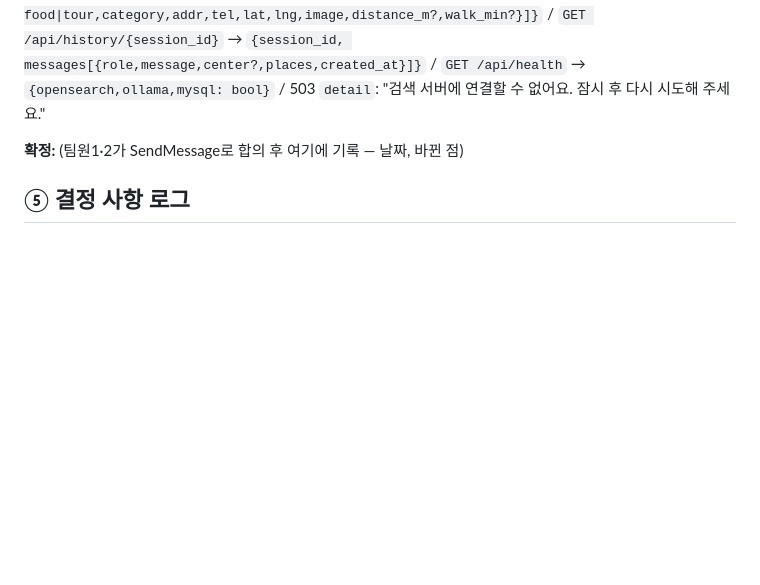
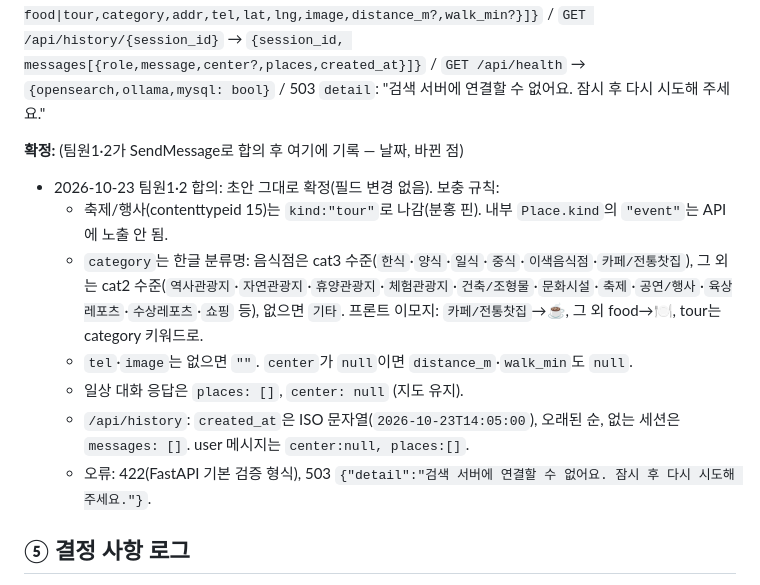
Before and after one commit to jynlee/seoul-tour-chatbot, a Markdown page: TEAM-STATUS.md, the part around one of its changes. GitHub-like rendering; blank space fills up the shorter version.

```diff
--- a/TEAM-STATUS.md
+++ b/TEAM-STATUS.md
@@ -39,6 +39,13 @@
 **초안 (T0, 리드):** `app/schemas.py` — `ChatRequest{session_id?, message(1~500자, 앞뒤 공백 제거), location?{lat,lng}, selected_place_id?}` → `ChatResponse{session_id, answer, center?{lat,lng,label,source: gps|place|area|gu|history}, places[PlaceOut{id,title,kind: food|tour,category,addr,tel,lat,lng,image,distance_m?,walk_min?}]}` / `GET /api/history/{session_id}` → `{session_id, messages[{role,message,center?,places,created_at}]}` / `GET /api/health` → `{opensearch,ollama,mysql: bool}` / 503 `detail`: "검색 서버에 연결할 수 없어요. 잠시 후 다시 시도해 주세요."
 
 **확정:** (팀원1·2가 SendMessage로 합의 후 여기에 기록 — 날짜, 바뀐 점)
+- 2026-10-23 팀원1·2 합의: 초안 그대로 확정(필드 변경 없음). 보충 규칙:
+  - 축제/행사(contenttypeid 15)는 `kind:"tour"`로 나감(분홍 핀). 내부 `Place.kind`의 `"event"`는 API에 노출 안 됨.
+  - `category`는 한글 분류명: 음식점은 cat3 수준(`한식`·`양식`·`일식`·`중식`·`이색음식점`·`카페/전통찻집`), 그 외는 cat2 수준(`역사관광지`·`자연관광지`·`휴양관광지`·`체험관광지`·`건축/조형물`·`문화시설`·`축제`·`공연/행사`·`육상레포츠`·`수상레포츠`·`쇼핑` 등), 없으면 `기타`. 프론트 이모지: `카페/전통찻집`→☕, 그 외 food→🍽️, tour는 category 키워드로.
+  - `tel`·`image`는 없으면 `""`. `center`가 `null`이면 `distance_m`·`walk_min`도 `null`.
+  - 일상 대화 응답은 `places: []`, `center: null` (지도 유지).
+  - `/api/history`: `created_at`은 ISO 문자열(`2026-10-23T14:05:00`), 오래된 순, 없는 세션은 `messages: []`. user 메시지는 `center:null, places:[]`.
+  - 오류: 422(FastAPI 기본 검증 형식), 503 `{"detail":"검색 서버에 연결할 수 없어요. 잠시 후 다시 시도해 주세요."}`.
 
 ## ⑤ 결정 사항 로그
 - 2026-10-23 리드: 이 환경(Claude Code 2.1.309)에는 공유 태스크 리스트 전용 도구가 없어서 **이 문서 ③ 표를 공유 태스크 리스트로 쓴다**. 팀원은 백그라운드 에이전트로 뜨고, 서로 agentId로 `SendMessage` 한다(아래 ⑦ 명단).
```
Also changed, not shown: other parts of TEAM-STATUS.md (+13 -6 lines).
